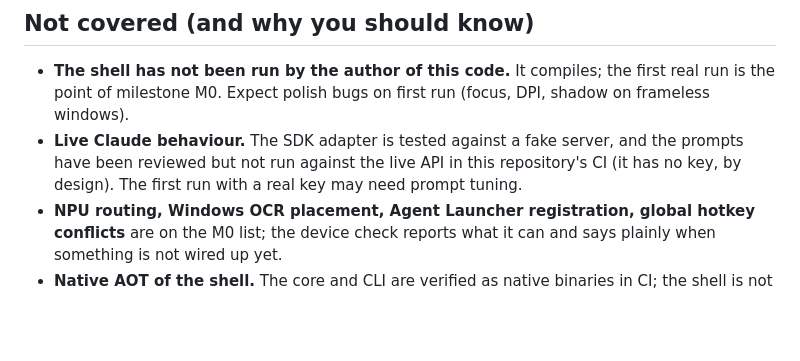
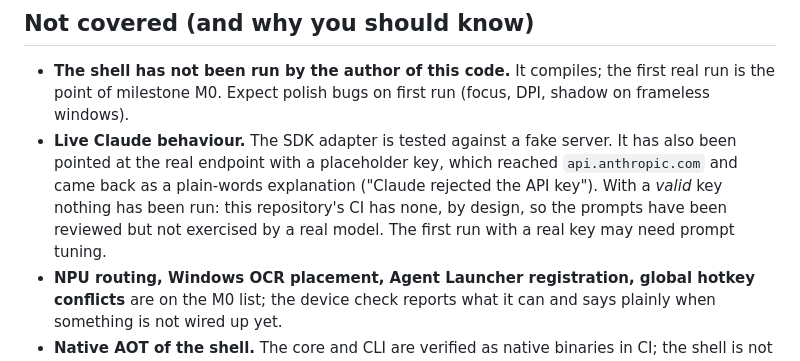
Before and after one commit to DimeDataCloud/open-ClaudeOS, a Markdown page: docs/testing.md, the part around the change. Drawn GitHub-style; blank space fills up the shorter version.

Commit message:
Docs: record the one live-API contact there has been
Co-Authored-By: Claude Sonnet 5.5 <noreply@anthropic.com>
Claude-Session: https://claude.ai/code/session_01AhdwKGNL11VSgw2nGMaDKB

```diff
--- a/docs/testing.md
+++ b/docs/testing.md
@@ -167,10 +167,12 @@ measures what this build can measure and reports it with the target from the
 - **The shell has not been run by the author of this code.** It compiles; the
   first real run is the point of milestone M0. Expect polish bugs on first run
   (focus, DPI, shadow on frameless windows).
-- **Live Claude behaviour.** The SDK adapter is tested against a fake server, and
-  the prompts have been reviewed but not run against the live API in this
-  repository's CI (it has no key, by design). The first run with a real key
-  may need prompt tuning.
+- **Live Claude behaviour.** The SDK adapter is tested against a fake server. It
+  has also been pointed at the real endpoint with a placeholder key, which
+  reached `api.anthropic.com` and came back as a plain-words explanation ("Claude
+  rejected the API key"). With a *valid* key nothing has been run: this
+  repository's CI has none, by design, so the prompts have been reviewed but not
+  exercised by a real model. The first run with a real key may need prompt tuning.
 - **NPU routing, Windows OCR placement, Agent Launcher registration, global
   hotkey conflicts** are on the M0 list; the device check reports what it can
   and says plainly when something is not wired up yet.
```
